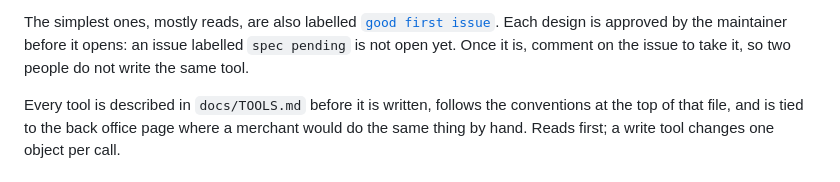
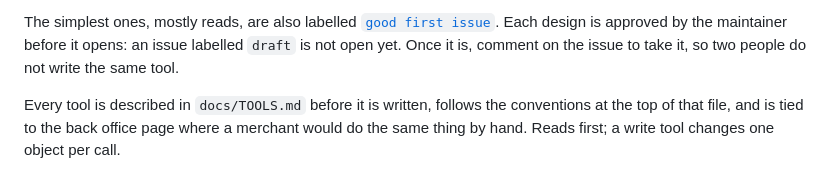
Before and after one commit to Rayan-Ekuzok/Prestashop-MCP-Server, a Markdown page: ROADMAP.md, the part around the change. GitHub-like rendering.

```diff
--- a/ROADMAP.md
+++ b/ROADMAP.md
@@ -31,7 +31,7 @@ specified in [docs/TOOLS.md](docs/TOOLS.md), each with its own issue labelled
 The simplest ones, mostly reads, are also labelled
 [`good first issue`](https://github.com/novalo-dev/Prestashop-MCP-Server/issues?q=is%3Aissue+is%3Aopen+label%3A%22good+first+issue%22).
 Each design is approved by the maintainer before it opens: an issue labelled
-`spec pending` is not open yet. Once it is, comment on the issue to take it, so
+`draft` is not open yet. Once it is, comment on the issue to take it, so
 two people do not write the same tool.
 
 Every tool is described in `docs/TOOLS.md` before it is written, follows the
```
Also changed, not shown: CONTRIBUTING.md (+2 -2 lines), docs/TOOLS.md (+1 -1 lines).
